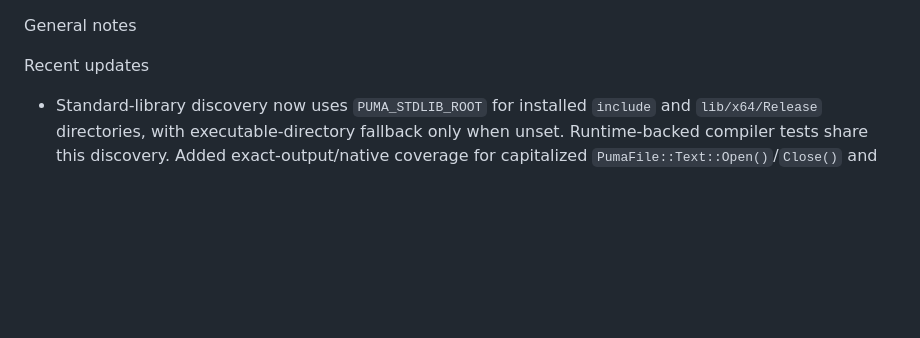
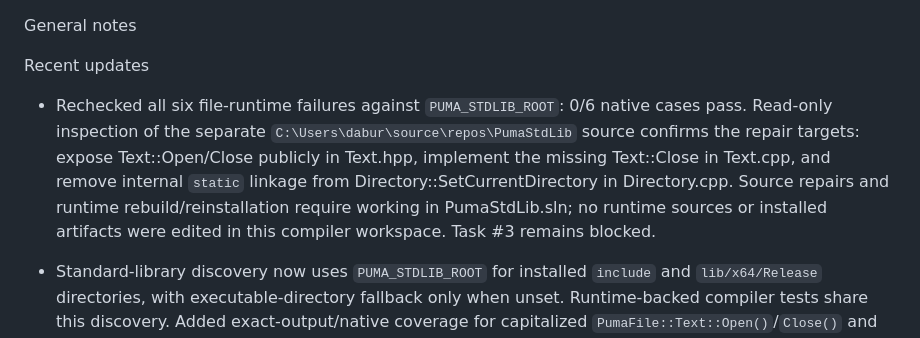
Before and after one commit to PumaProgrammingLanguage/puma-compiler-phase-1d, a Markdown page: NOTES.md, the part around the change. Drawn GitHub-style; blank space fills up the shorter version.

```diff
--- a/NOTES.md
+++ b/NOTES.md
@@ -2,6 +2,7 @@ General notes
 
 Recent updates
 
+- Rechecked all six file-runtime failures against `PUMA_STDLIB_ROOT`: 0/6 native cases pass. Read-only inspection of the separate `C:\Users\dabur\source\repos\PumaStdLib` source confirms the repair targets: expose Text::Open/Close publicly in Text.hpp, implement the missing Text::Close in Text.cpp, and remove internal `static` linkage from Directory::SetCurrentDirectory in Directory.cpp. Source repairs and runtime rebuild/reinstallation require working in PumaStdLib.sln; no runtime sources or installed artifacts were edited in this compiler workspace. Task #3 remains blocked.
 - Standard-library discovery now uses `PUMA_STDLIB_ROOT` for installed `include` and `lib/x64/Release` directories, with executable-directory fallback only when unset. Runtime-backed compiler tests share this discovery. Added exact-output/native coverage for capitalized `PumaFile::Text::Open()`/`Close()` and valid/invalid configured-root CLI coverage. Solution build and whitespace review passed; the configured Release suite passed 455/461 tests with no skips. Both CLI discovery cases and all file exact-output assertions pass. Six native file cases remain blocked externally: Open/Close are private in the installed header, Text::Close has no matching linked definition, and Directory::SetCurrentDirectory(const PumaType::String&) is unresolved. Runtime files and pre-existing workspace changes were not modified; task #3 remains open pending runtime repair/reinstallation.
 - Task #3 file-runtime coverage is implemented but blocked on installed runtime linkage. Added five exact-output/native cases for ASCII/UTF-8/character text round trips, missing-file handling, and directory calls. Necessary compiler fixes map `str` global returns and signature headers and declare function-local metadata-backed value constructors/character literals. All five exact-output assertions pass, but native linking reports missing `PumaFile::Text::close()` and `PumaFile::Directory::SetCurrentDirectory(const PumaType::String&)` in the installed `PumaFile.lib`. The completion checkbox remains open; runtime repair/reinstallation requires approval for work outside this compiler workspace. No tests were skipped or weakened, and no new checklist tasks were added.
 - Refreshed `doc/LineCounts.md` through October 2026 from monthly last commits on the current branch and documented reproducible LF newline counting across tracked file blobs, excluding uncommitted changes.
```
